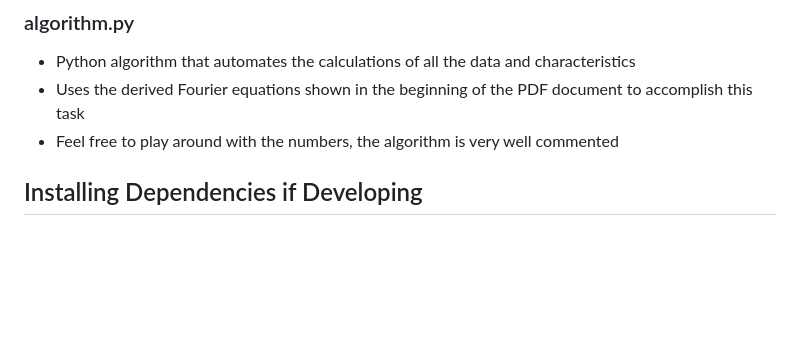
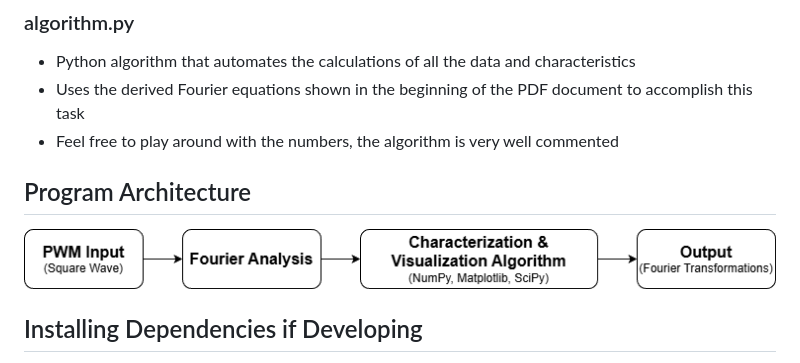
Before and after one commit to gigoiy/PWMCharacterization, a Markdown page: README.md, the part around the change. Drawn GitHub-style; pictures changed too: assets/PWMCharacterizationArchitectureDiagram.png (added); blank space fills up the shorter version.

Commit message:
- Updated README.md with architecture diagram

```diff
--- a/README.md
+++ b/README.md
@@ -32,6 +32,9 @@
 - Uses the derived Fourier equations shown in the beginning of the PDF document to accomplish this task
 - Feel free to play around with the numbers, the algorithm is very well commented
 
+## Program Architecture
+![Architecture Diagram](assets/PWMCharacterizationArchitectureDiagram.png)
+
 ## Installing Dependencies if Developing
 
 1. Open up terminal in project directory and navigate to `...\PWMCharacterization\src`
```
